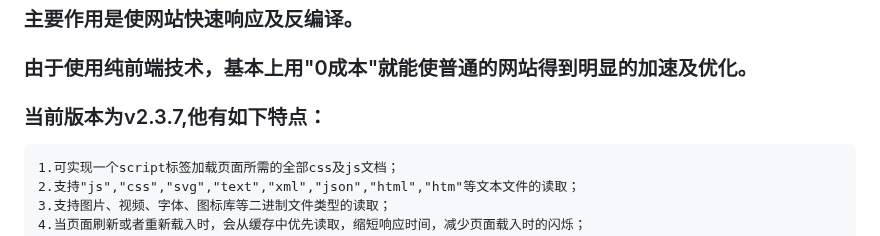
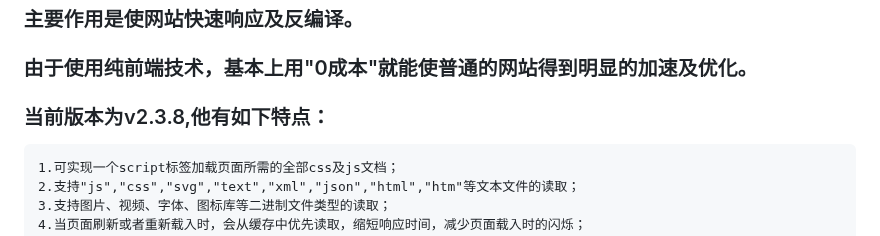
Before and after one commit to baiyukey/headLoader, a Markdown page: README.md, the part around the change. Rendered like a GitHub page.

```diff
--- a/README.md
+++ b/README.md
@@ -5,7 +5,7 @@
 ### headLoader的主要功能有：`资源加载`、`预加载`、`热加载`、`多页面缓存共享`、`代码隐藏`等。
 ### 主要作用是使网站快速响应及反编译。
 ### 由于使用纯前端技术，基本上用"0成本"就能使普通的网站得到明显的加速及优化。
-### 当前版本为v2.3.7,他有如下特点：
+### 当前版本为v2.3.8,他有如下特点：
     1.可实现一个script标签加载页面所需的全部css及js文档；
     2.支持"js","css","svg","text","xml","json","html","htm"等文本文件的读取；
     3.支持图片、视频、字体、图标库等二进制文件类型的读取；
```
